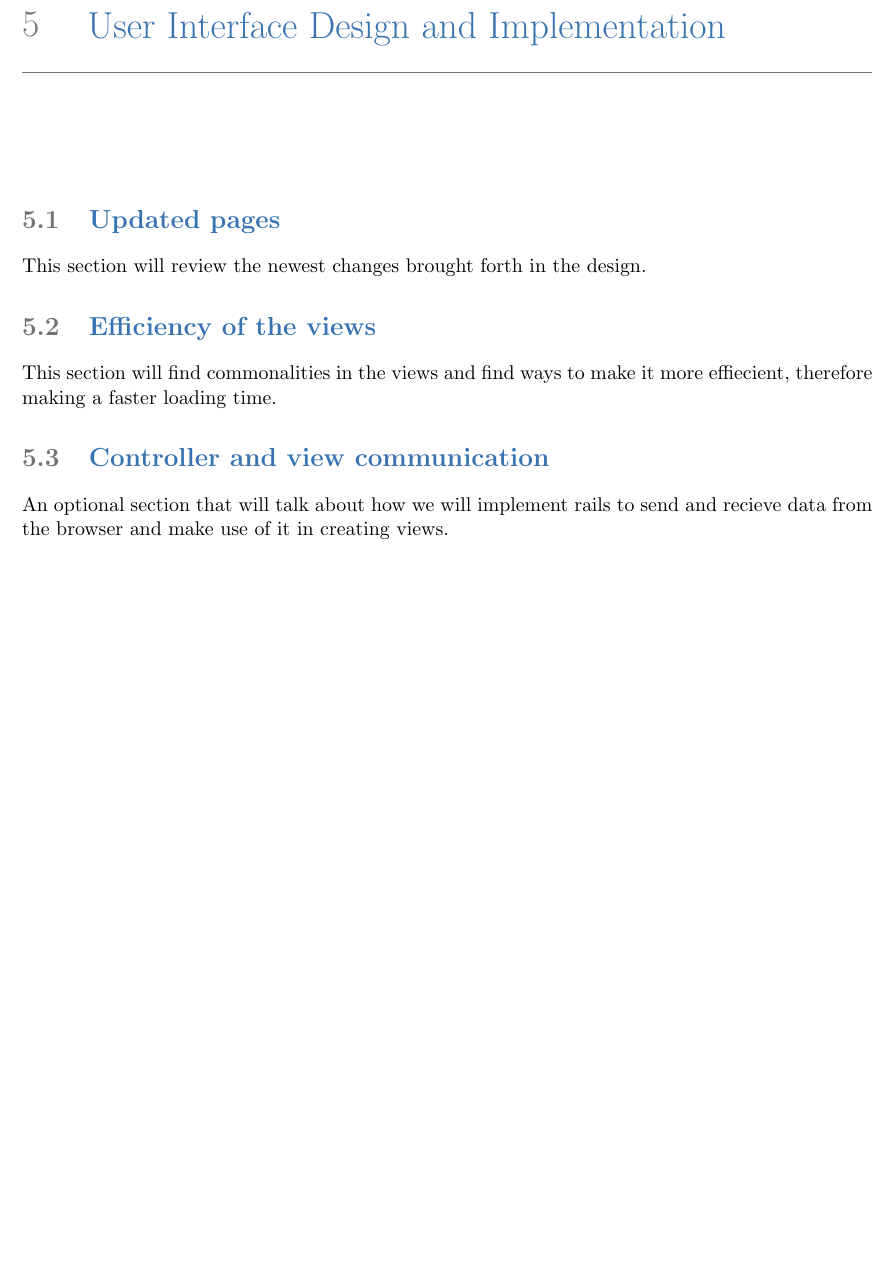
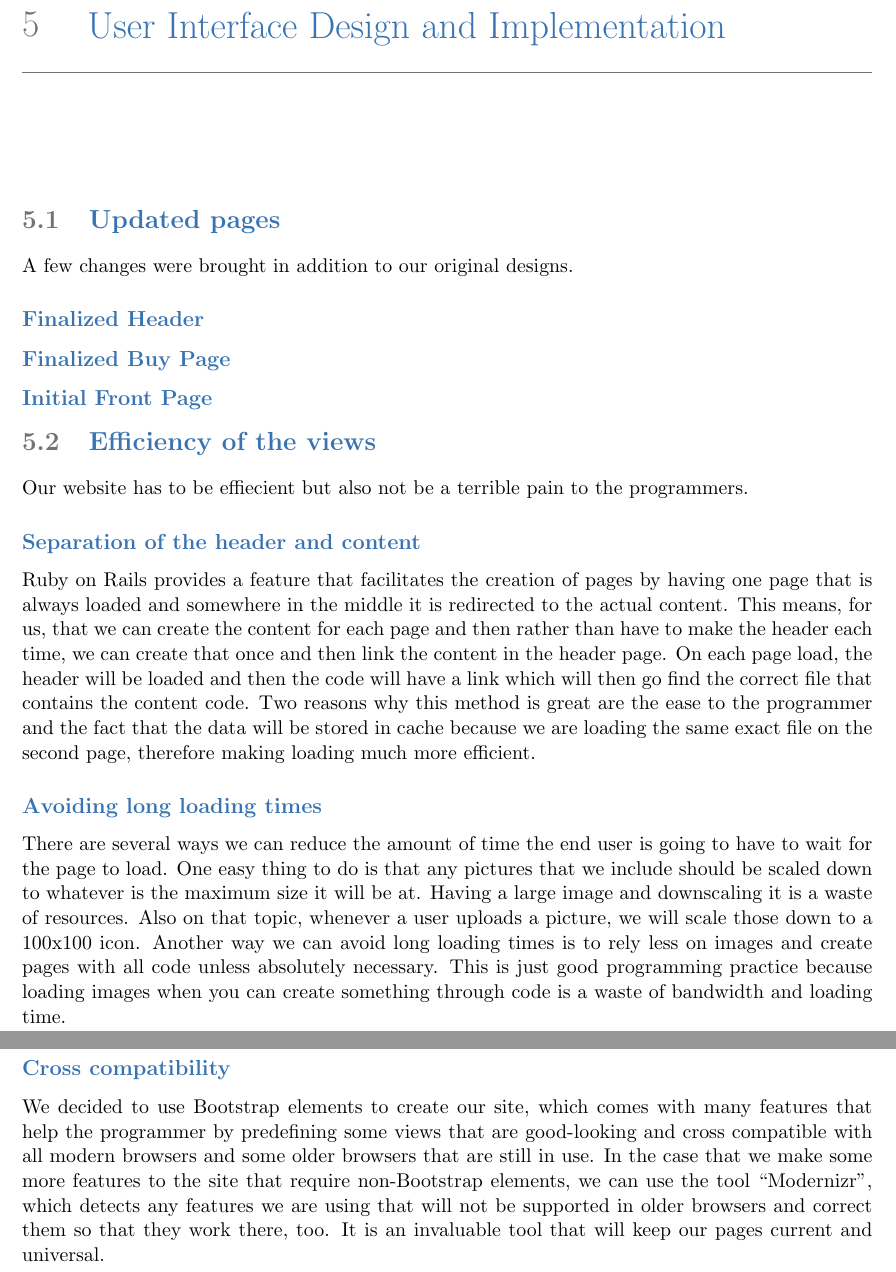
Before and after one commit to Artiavis/sereporttemplates, a LaTeX thesis (report2.tex, which reads tex/uiimplementation.tex): part of page 30 of 39 before the commit and two parts of pages 30 and 31 of 40 after it, the two joined at a grey line, cut so that both start at the same text, the shorter picture padded with empty space. Compiled offline with pdfLaTeX.

Commit message:
Added to UI efficiency section

```diff
--- a/tex/uiimplementation.tex
+++ b/tex/uiimplementation.tex
@@ -1,10 +1,17 @@
 \chapter{User Interface Design and Implementation}
 
 \section{Updated pages}
-This section will review the newest changes brought forth in the design.
+A few changes were brought in addition to our original designs.
+\subsection{Finalized Header}
+\subsection{Finalized Buy Page}
+\subsection{Initial Front Page}
+
 
 \section{Efficiency of the views}
-This section will find commonalities in the views and find ways to make it more effiecient, therefore making a faster loading time.
-
-\section{Controller and view communication}
-An optional section that will talk about how we will implement rails to send and recieve data from the browser and make use of it in creating views.
+Our website has to be effiecient but also not be a terrible pain to the programmers.
+\subsection{Separation of the header and content}
+Ruby on Rails provides a feature that facilitates the creation of pages by having one page that is always loaded and somewhere in the middle it is redirected to the actual content. This means, for us, that we can create the content for each page and then rather than have to make the header each time, we can create that once and then link the content in the header page. On each page load, the header will be loaded and then the code will have a link which will then go find the correct file that contains the content code. Two reasons why this method is great are the ease to the programmer and the fact that the data will be stored in cache because we are loading the same exact file on the second page, therefore making loading much more efficient.
+\subsection{Avoiding long loading times}
+There are several ways we can reduce the amount of time the end user is going to have to wait for the page to load. One easy thing to do is that any pictures that we include should be scaled down to whatever is the maximum size it will be at. Having a large image and downscaling it is a waste of resources. Also on that topic, whenever a user uploads a picture, we will scale those down to a 100x100 icon. Another way we can avoid long loading times is to rely less on images and create pages with all code unless absolutely necessary. This is just good programming practice because loading images when you can create something through code is a waste of bandwidth and loading time.
+\subsection{Cross compatibility}
+We decided to use Bootstrap elements to create our site, which comes with many features that help the programmer by predefining some views that are good-looking and cross compatible with all modern browsers and some older browsers that are still in use. In the case that we make some more features to the site that require non-Bootstrap elements, we can use the tool ``Modernizr'', which detects any features we are using that will not be supported in older browsers and correct them so that they work there, too. It is an invaluable tool that will keep our pages current and universal.
```
Also changed, not shown: report2.pdf.
